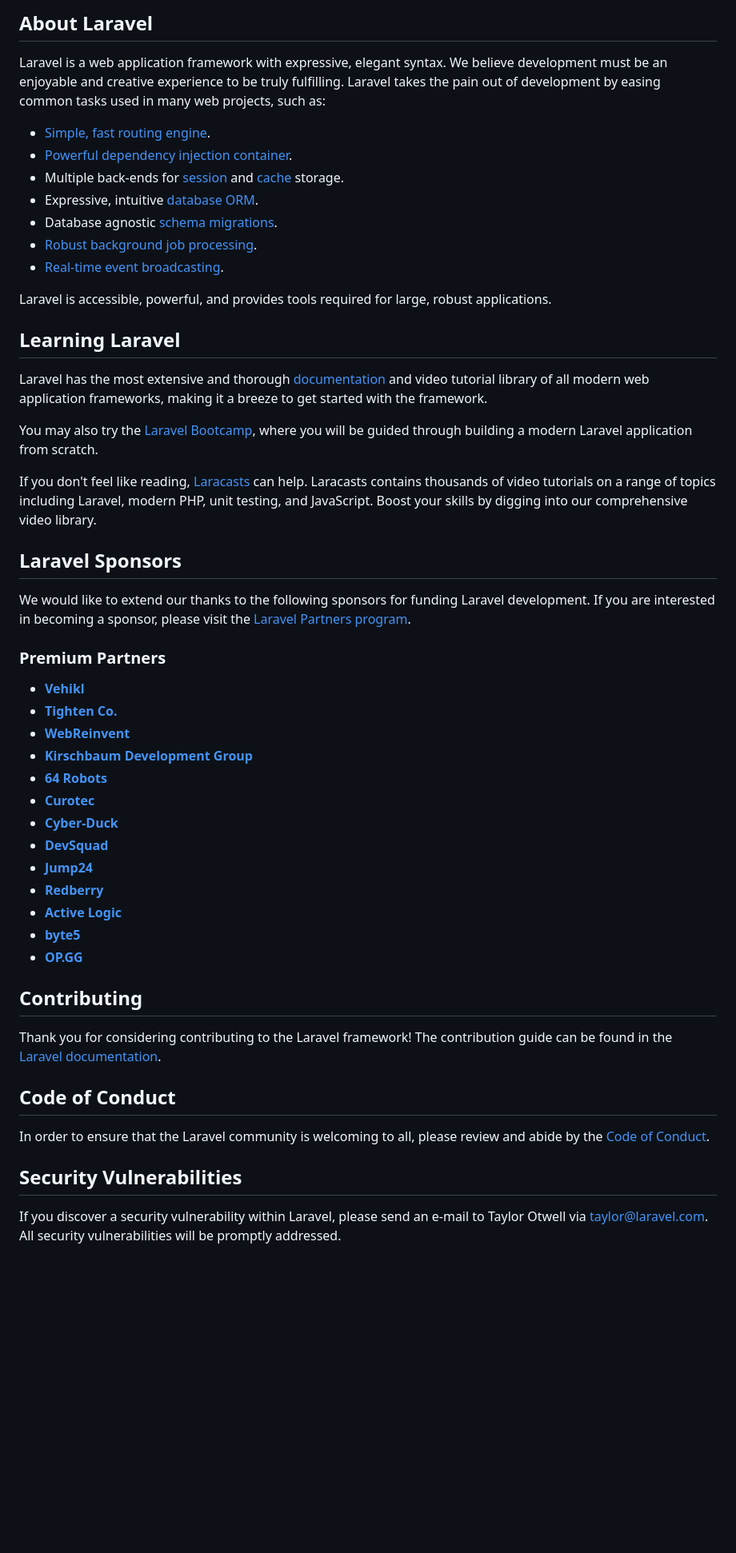
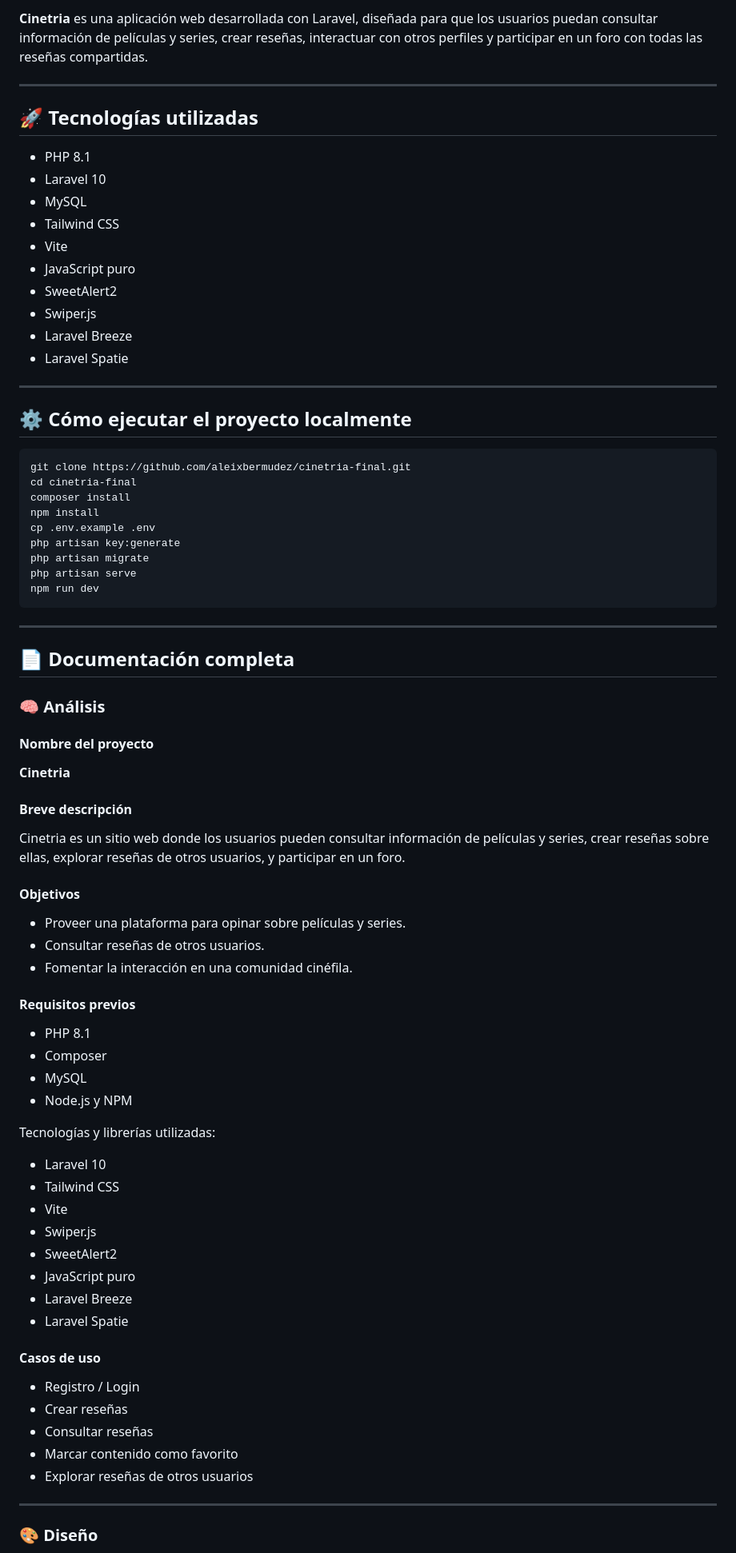
Before and after one commit to aleixbermudez/cinetria, a Markdown page: README.md, the part around the change printed below. Shown: that part at 80% size. Rendered like a GitHub page; blank space fills up the shorter version.

````diff
--- a/README.md
+++ b/README.md
@@ -9,55 +4,78 @@
 
-## About Laravel
+**Cinetria** es una aplicación web desarrollada con Laravel, diseñada para que los usuarios puedan consultar información de películas y series, crear reseñas, interactuar con otros perfiles y participar en un foro con todas las reseñas compartidas.
 
-Laravel is a web application framework with expressive, elegant syntax. We believe development must be an enjoyable and creative experience to be truly fulfilling. Laravel takes the pain out of development by easing common tasks used in many web projects, such as:
+---
 
-- [Simple, fast routing engine](https://laravel.com/docs/routing).
-- [Powerful dependency injection container](https://laravel.com/docs/container).
-- Multiple back-ends for [session](https://laravel.com/docs/session) and [cache](https://laravel.com/docs/cache) storage.
-- Expressive, intuitive [database ORM](https://laravel.com/docs/eloquent).
-- Database agnostic [schema migrations](https://laravel.com/docs/migrations).
-- [Robust background job processing](https://laravel.com/docs/queues).
-- [Real-time event broadcasting](https://laravel.com/docs/broadcasting).
+## 🚀 Tecnologías utilizadas
 
-Laravel is accessible, powerful, and provides tools required for large, robust applications.
+- PHP 8.1
+- Laravel 10
+- MySQL
+- Tailwind CSS
+- Vite
+- JavaScript puro
+- SweetAlert2
+- Swiper.js
+- Laravel Breeze
+- Laravel Spatie
 
-## Learning Laravel
+---
 
-Laravel has the most extensive and thorough [documentation](https://laravel.com/docs) and video tutorial library of all modern web application frameworks, making it a breeze to get started with the framework.
+## ⚙️ Cómo ejecutar el proyecto localmente
 
-You may also try the [Laravel Bootcamp](https://bootcamp.laravel.com), where you will be guided through building a modern Laravel application from scratch.
+```bash
+git clone https://github.com/aleixbermudez/cinetria-final.git
+cd cinetria-final
+composer install
+npm install
+cp .env.example .env
+php artisan key:generate
+php artisan migrate
+php artisan serve
+npm run dev
+```
 
-If you don't feel like reading, [Laracasts](https://laracasts.com) can help. Laracasts contains thousands of video tutorials on a range of topics including Laravel, modern PHP, unit testing, and JavaScript. Boost your skills by digging into our comprehensive video library.
+---
 
-## Laravel Sponsors
+## 📄 Documentación completa
 
-We would like to extend our thanks to the following sponsors for funding Laravel development. If you are interested in becoming a sponsor, please visit the [Laravel Partners program](https://partners.laravel.com).
+### 🧠 Análisis
 
-### Premium Partners
+#### Nombre del proyecto
+**Cinetria**
 
-- **[Vehikl](https://vehikl.com/)**
-- **[Tighten Co.](https://tighten.co)**
-- **[WebReinvent](https://webreinvent.com/)**
-- **[Kirschbaum Development Group](https://kirschbaumdevelopment.com)**
-- **[64 Robots](https://64robots.com)**
-- **[Curotec](https://www.curotec.com/services/technologies/laravel/)**
-- **[Cyber-Duck](https://cyber-duck.co.uk)**
-- **[DevSquad](https://devsquad.com/hire-laravel-developers)**
-- **[Jump24](https://jump24.co.uk)**
-- **[Redberry](https://redberry.international/laravel/)**
-- **[Active Logic](https://activelogic.com)**
-- **[byte5](https://byte5.de)**
-- **[OP.GG](https://op.gg)**
+#### Breve descripción
+Cinetria es un sitio web donde los usuarios pueden consultar información de películas y series, crear reseñas sobre ellas, explorar reseñas de otros usuarios, y participar en un foro.
 
-## Contributing
+#### Objetivos
+- Proveer una plataforma para opinar sobre películas y series.
+- Consultar reseñas de otros usuarios.
+- Fomentar la interacción en una comunidad cinéfila.
 
-Thank you for considering contributing to the Laravel framework! The contribution guide can be found in the [Laravel documentation](https://laravel.com/docs/contributions).
+#### Requisitos previos
+- PHP 8.1
+- Composer
+- MySQL
+- Node.js y NPM
 
-## Code of Conduct
+Tecnologías y librerías utilizadas:
+- Laravel 10
+- Tailwind CSS
+- Vite
+- Swiper.js
+- SweetAlert2
+- JavaScript puro
+- Laravel Breeze
+- Laravel Spatie
 
-In order to ensure that the Laravel community is welcoming to all, please review and abide by the [Code of Conduct](https://laravel.com/docs/contributions#code-of-conduct).
+#### Casos de uso
+- Registro / Login
+- Crear reseñas
+- Consultar reseñas
+- Marcar contenido como favorito
+- Explorar reseñas de otros usuarios
 
-## Security Vulnerabilities
+---
 
-If you discover a security vulnerability within Laravel, please send an e-mail to Taylor Otwell via [taylor@laravel.com](mailto:taylor@laravel.com). All security vulnerabilities will be promptly addressed.
+### 🎨 Diseño
 
````
Also changed, not shown: other parts of README.md (+75 -9 lines).
